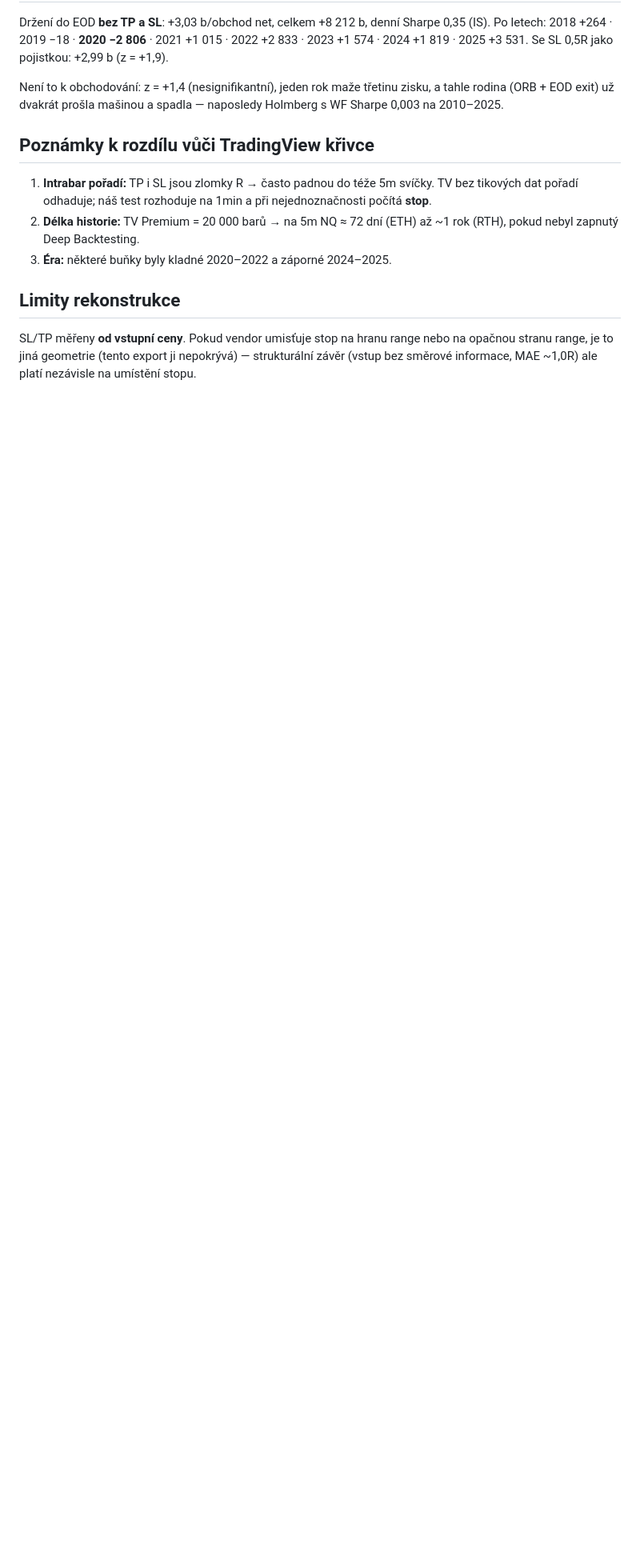
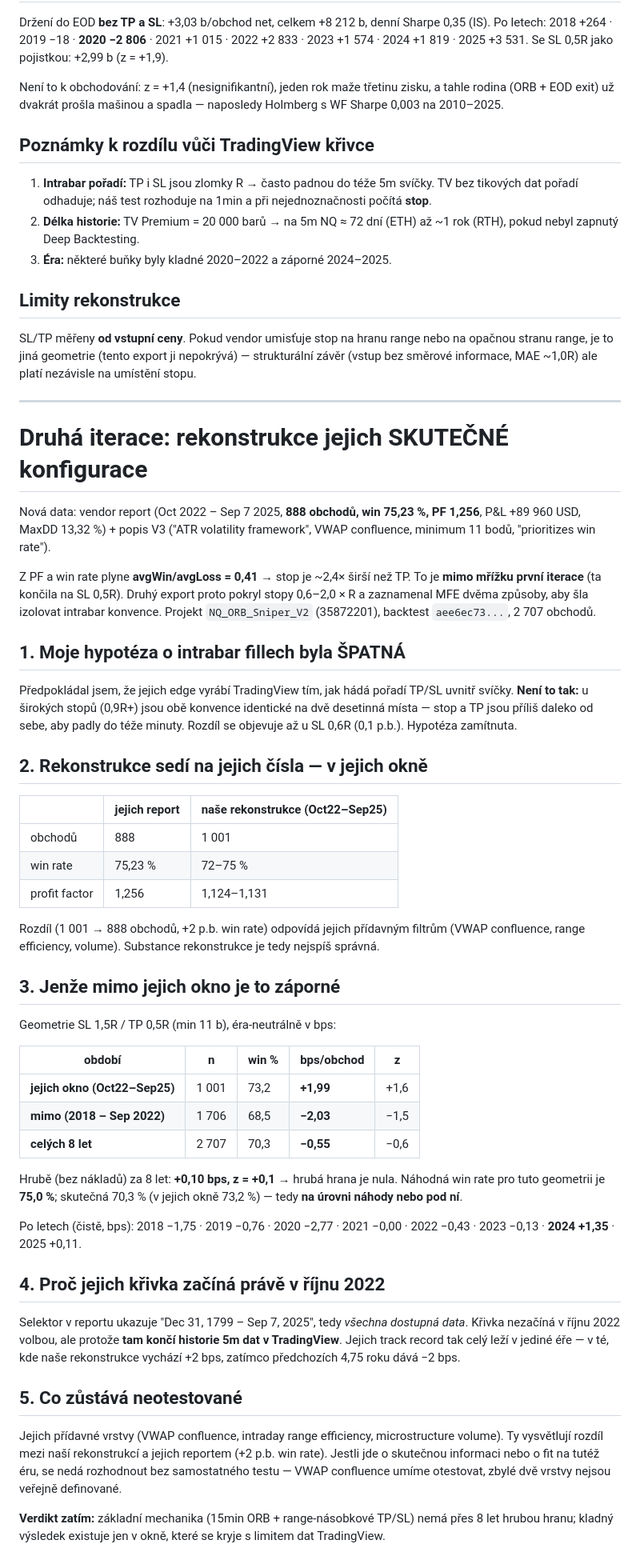
Before and after one commit to strongchicken04/sp500-futures-research, a Markdown page: results/orb_sniper/ORB_SNIPER_CZ.md, the part around the change. Shown at 80% size. Rendered like a GitHub page; blank space fills up the shorter version.

Commit message:
ORB Sniper v2: reconstruction matches vendor profile in their window, flat/negative over 8 years
Corrects an earlier hypothesis: the intrabar fill convention does NOT
explain their edge (identical for wide stops). The real driver is era -
their report window coincides with the end of TradingView 5m history,
and outside it the same geometry loses. Gross 8y edge +0.10 bps (z=0.1).

Co-Authored-By: Claude Opus 5 <noreply@anthropic.com>
Claude-Session: https://claude.ai/code/session_01Q2A48o5Sc8uxKGN6q5Mrn5

```diff
--- a/results/orb_sniper/ORB_SNIPER_CZ.md
+++ b/results/orb_sniper/ORB_SNIPER_CZ.md
@@ -68,3 +68,74 @@ SL/TP měřeny **od vstupní ceny**. Pokud vendor umisťuje stop na hranu range
 nebo na opačnou stranu range, je to jiná geometrie (tento export ji
 nepokrývá) — strukturální závěr (vstup bez směrové informace, MAE ~1,0R) ale
 platí nezávisle na umístění stopu.
+
+---
+
+# Druhá iterace: rekonstrukce jejich SKUTEČNÉ konfigurace
+
+Nová data: vendor report (Oct 2022 – Sep 7 2025, **888 obchodů, win 75,23 %,
+PF 1,256**, P&L +89 960 USD, MaxDD 13,32 %) + popis V3 ("ATR volatility
+framework", VWAP confluence, minimum 11 bodů, "prioritizes win rate").
+
+Z PF a win rate plyne **avgWin/avgLoss = 0,41** → stop je ~2,4× širší než TP.
+To je **mimo mřížku první iterace** (ta končila na SL 0,5R). Druhý export
+proto pokryl stopy 0,6–2,0 × R a zaznamenal MFE dvěma způsoby, aby šla
+izolovat intrabar konvence. Projekt `NQ_ORB_Sniper_V2` (35872201),
+backtest `aee6ec73...`, 2 707 obchodů.
+
+## 1. Moje hypotéza o intrabar fillech byla ŠPATNÁ
+
+Předpokládal jsem, že jejich edge vyrábí TradingView tím, jak hádá pořadí
+TP/SL uvnitř svíčky. **Není to tak:** u širokých stopů (0,9R+) jsou obě
+konvence identické na dvě desetinná místa — stop a TP jsou příliš daleko
+od sebe, aby padly do téže minuty. Rozdíl se objevuje až u SL 0,6R
+(0,1 p.b.). Hypotéza zamítnuta.
+
+## 2. Rekonstrukce sedí na jejich čísla — v jejich okně
+
+| | jejich report | naše rekonstrukce (Oct22–Sep25) |
+|---|---|---|
+| obchodů | 888 | 1 001 |
+| win rate | 75,23 % | 72–75 % |
+| profit factor | 1,256 | 1,124–1,131 |
+
+Rozdíl (1 001 → 888 obchodů, +2 p.b. win rate) odpovídá jejich přídavným
+filtrům (VWAP confluence, range efficiency, volume). Substance rekonstrukce
+je tedy nejspíš správná.
+
+## 3. Jenže mimo jejich okno je to záporné
+
+Geometrie SL 1,5R / TP 0,5R (min 11 b), éra-neutrálně v bps:
+
+| období | n | win % | bps/obchod | z |
+|---|---|---|---|---|
+| **jejich okno (Oct22–Sep25)** | 1 001 | 73,2 | **+1,99** | +1,6 |
+| **mimo (2018 – Sep 2022)** | 1 706 | 68,5 | **−2,03** | −1,5 |
+| **celých 8 let** | 2 707 | 70,3 | **−0,55** | −0,6 |
+
+Hrubě (bez nákladů) za 8 let: **+0,10 bps, z = +0,1** → hrubá hrana je nula.
+Náhodná win rate pro tuto geometrii je **75,0 %**; skutečná 70,3 % (v jejich
+okně 73,2 %) — tedy **na úrovni náhody nebo pod ní**.
+
+Po letech (čistě, bps): 2018 −1,75 · 2019 −0,76 · 2020 −2,77 · 2021 −0,00 ·
+2022 −0,43 · 2023 −0,13 · **2024 +1,35** · 2025 +0,11.
+
+## 4. Proč jejich křivka začíná právě v říjnu 2022
+
+Selektor v reportu ukazuje "Dec 31, 1799 – Sep 7, 2025", tedy *všechna
+dostupná data*. Křivka nezačíná v říjnu 2022 volbou, ale protože **tam končí
+historie 5m dat v TradingView**. Jejich track record tak celý leží v jediné
+éře — v té, kde naše rekonstrukce vychází +2 bps, zatímco předchozích
+4,75 roku dává −2 bps.
+
+## 5. Co zůstává neotestované
+
+Jejich přídavné vrstvy (VWAP confluence, intraday range efficiency,
+microstructure volume). Ty vysvětlují rozdíl mezi naší rekonstrukcí a jejich
+reportem (+2 p.b. win rate). Jestli jde o skutečnou informaci nebo o fit na
+tutéž éru, se nedá rozhodnout bez samostatného testu — VWAP confluence umíme
+otestovat, zbylé dvě vrstvy nejsou veřejně definované.
+
+**Verdikt zatím:** základní mechanika (15min ORB + range-násobkové TP/SL)
+nemá přes 8 let hrubou hranu; kladný výsledek existuje jen v okně, které se
+kryje s limitem dat TradingView.
```
Also changed, not shown: results/orb_sniper/orb_sniper_equity.png (added), 1 other file.
